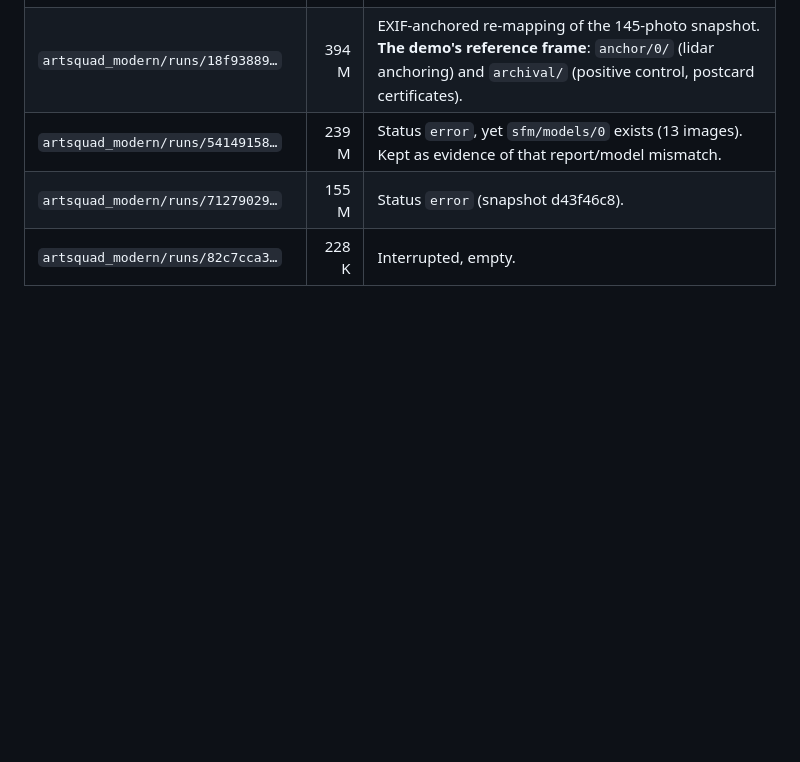
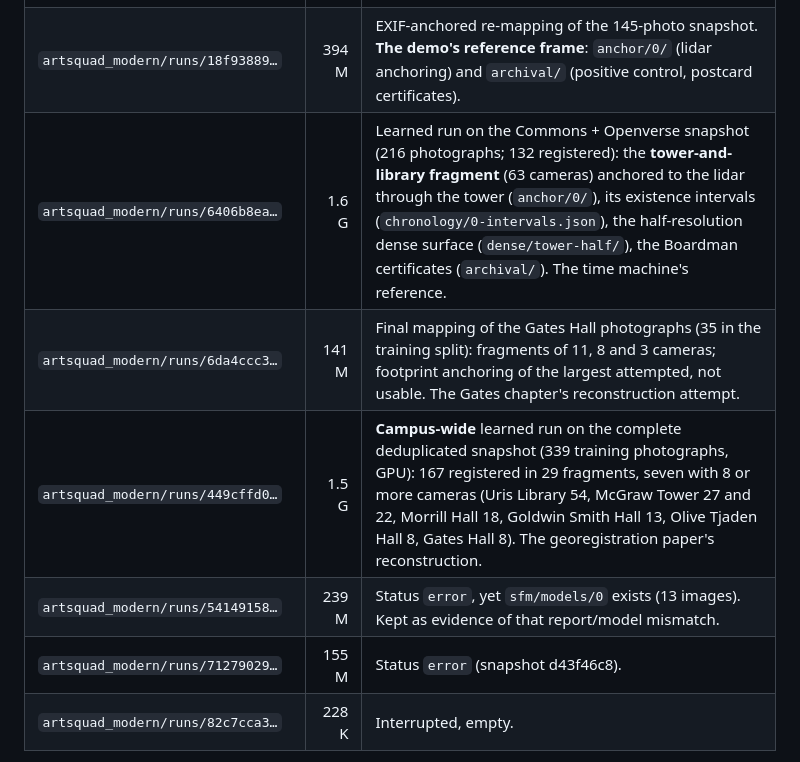
Before and after one commit to BobbyZbp/CS-6672, a Markdown page: artifacts/README.md, the part around the change. GitHub-like rendering; blank space fills up the shorter version.

Commit message:
Artifacts index: the time-machine run, the final Gates mapping and the campus-wide run

```diff
--- a/artifacts/README.md
+++ b/artifacts/README.md
@@ -20,6 +20,9 @@ the disk at 97% full (about 7 GB free).
 | `artsquad_modern/runs/1b72e8e6…` | — | First attempt on the 228-photo snapshot (stopped twice by the out-of-memory killer). **Deleted 2026-10-25**, superseded by the finished run below. |
 | `artsquad_modern/runs/6a31738f…` | 749 M | **Finished** learned run on the 228-photo snapshot (82 of 139 registered; Uris/Tower 26 cameras, Goldwin Smith 14, Morrill/White 11). Its `anchor/0/` holds the lidar anchoring attempt (scales 10.5 % apart, not marked usable). |
 | `artsquad_modern/runs/18f93889…` | 394 M | EXIF-anchored re-mapping of the 145-photo snapshot. **The demo's reference frame**: `anchor/0/` (lidar anchoring) and `archival/` (positive control, postcard certificates). |
+| `artsquad_modern/runs/6406b8ea…` | 1.6 G | Learned run on the Commons + Openverse snapshot (216 photographs; 132 registered): the **tower-and-library fragment** (63 cameras) anchored to the lidar through the tower (`anchor/0/`), its existence intervals (`chronology/0-intervals.json`), the half-resolution dense surface (`dense/tower-half/`), the Boardman certificates (`archival/`). The time machine's reference. |
+| `artsquad_modern/runs/6da4ccc3…` | 141 M | Final mapping of the Gates Hall photographs (35 in the training split): fragments of 11, 8 and 3 cameras; footprint anchoring of the largest attempted, not usable. The Gates chapter's reconstruction attempt. |
+| `artsquad_modern/runs/449cffd0…` | 1.5 G | **Campus-wide** learned run on the complete deduplicated snapshot (339 training photographs, GPU): 167 registered in 29 fragments, seven with 8 or more cameras (Uris Library 54, McGraw Tower 27 and 22, Morrill Hall 18, Goldwin Smith Hall 13, Olive Tjaden Hall 8, Gates Hall 8). The georegistration paper's reconstruction. |
 | `artsquad_modern/runs/54149158…` | 239 M | Status `error`, yet `sfm/models/0` exists (13 images). Kept as evidence of that report/model mismatch. |
 | `artsquad_modern/runs/71279029…` | 155 M | Status `error` (snapshot d43f46c8). |
 | `artsquad_modern/runs/82c7cca3…` | 228 K | Interrupted, empty. |
```
